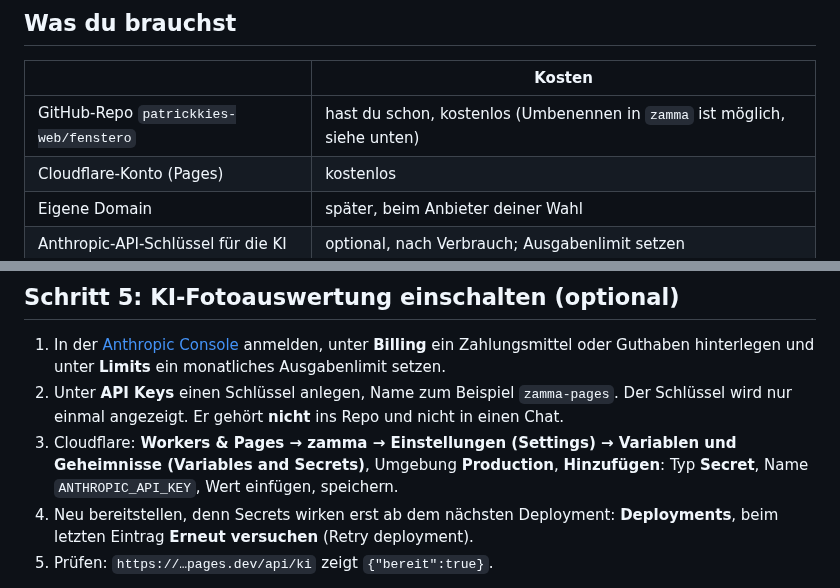
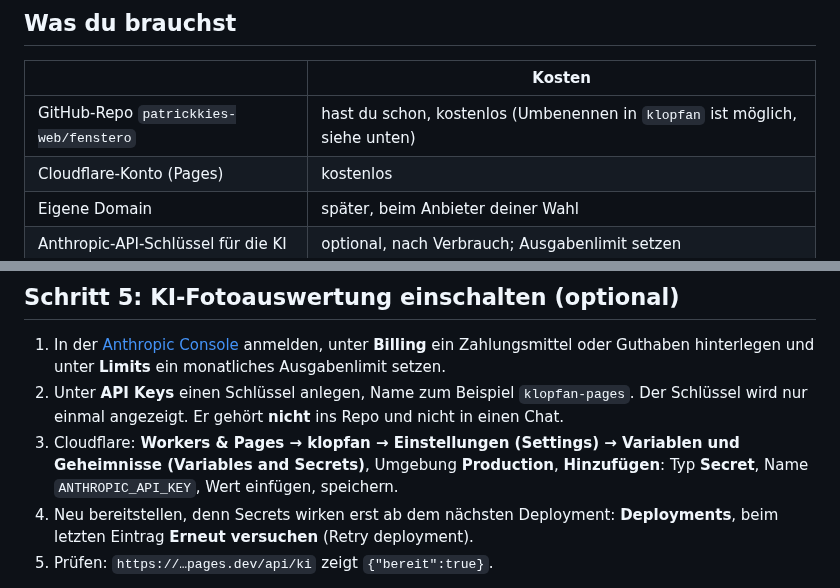
Before and after one commit to patrickkies-web/fenstero, a Markdown page: docs/ONLINE-STELLEN.md, 2 parts joined by grey strips. Rendered like a GitHub page.

```diff
--- a/docs/ONLINE-STELLEN.md
+++ b/docs/ONLINE-STELLEN.md
@@ -24,7 +24,7 @@ Diese Anleitung bringt die Zamma-Website ins Netz: erst unter einer kostenlosen
 
 | | Kosten |
 |---|---|
-| GitHub-Repo `patrickkies-web/fenstero` | hast du schon, kostenlos (Umbenennen in `zamma` ist möglich, siehe unten) |
+| GitHub-Repo `patrickkies-web/fenstero` | hast du schon, kostenlos (Umbenennen in `klopfan` ist möglich, siehe unten) |
 | Cloudflare-Konto (Pages) | kostenlos |
 | Eigene Domain | später, beim Anbieter deiner Wahl |
 | Anthropic-API-Schlüssel für die KI | optional, nach Verbrauch; Ausgabenlimit setzen |
@@ -80,8 +80,8 @@ Beide Texte sind Entwürfe für die Pilotphase. Lass sie vor dem öffentlichen S
 ## Schritt 5: KI-Fotoauswertung einschalten (optional)
 
 1. In der [Anthropic Console](https://console.anthropic.com) anmelden, unter **Billing** ein Zahlungsmittel oder Guthaben hinterlegen und unter **Limits** ein monatliches Ausgabenlimit setzen.
-2. Unter **API Keys** einen Schlüssel anlegen, Name zum Beispiel `zamma-pages`. Der Schlüssel wird nur einmal angezeigt. Er gehört **nicht** ins Repo und nicht in einen Chat.
-3. Cloudflare: **Workers & Pages → zamma → Einstellungen (Settings) → Variablen und Geheimnisse (Variables and Secrets)**, Umgebung **Production**, **Hinzufügen**: Typ **Secret**, Name `ANTHROPIC_API_KEY`, Wert einfügen, speichern.
+2. Unter **API Keys** einen Schlüssel anlegen, Name zum Beispiel `klopfan-pages`. Der Schlüssel wird nur einmal angezeigt. Er gehört **nicht** ins Repo und nicht in einen Chat.
+3. Cloudflare: **Workers & Pages → klopfan → Einstellungen (Settings) → Variablen und Geheimnisse (Variables and Secrets)**, Umgebung **Production**, **Hinzufügen**: Typ **Secret**, Name `ANTHROPIC_API_KEY`, Wert einfügen, speichern.
 4. Neu bereitstellen, denn Secrets wirken erst ab dem nächsten Deployment: **Deployments**, beim letzten Eintrag **Erneut versuchen** (Retry deployment).
 5. Prüfen: `https://…pages.dev/api/ki` zeigt `{"bereit":true}`.
 
```
Also changed, not shown: other parts of docs/ONLINE-STELLEN.md (+9 -9 lines), README.md (+4 -3 lines), web/apple-touch-icon.png, 19 other files.
